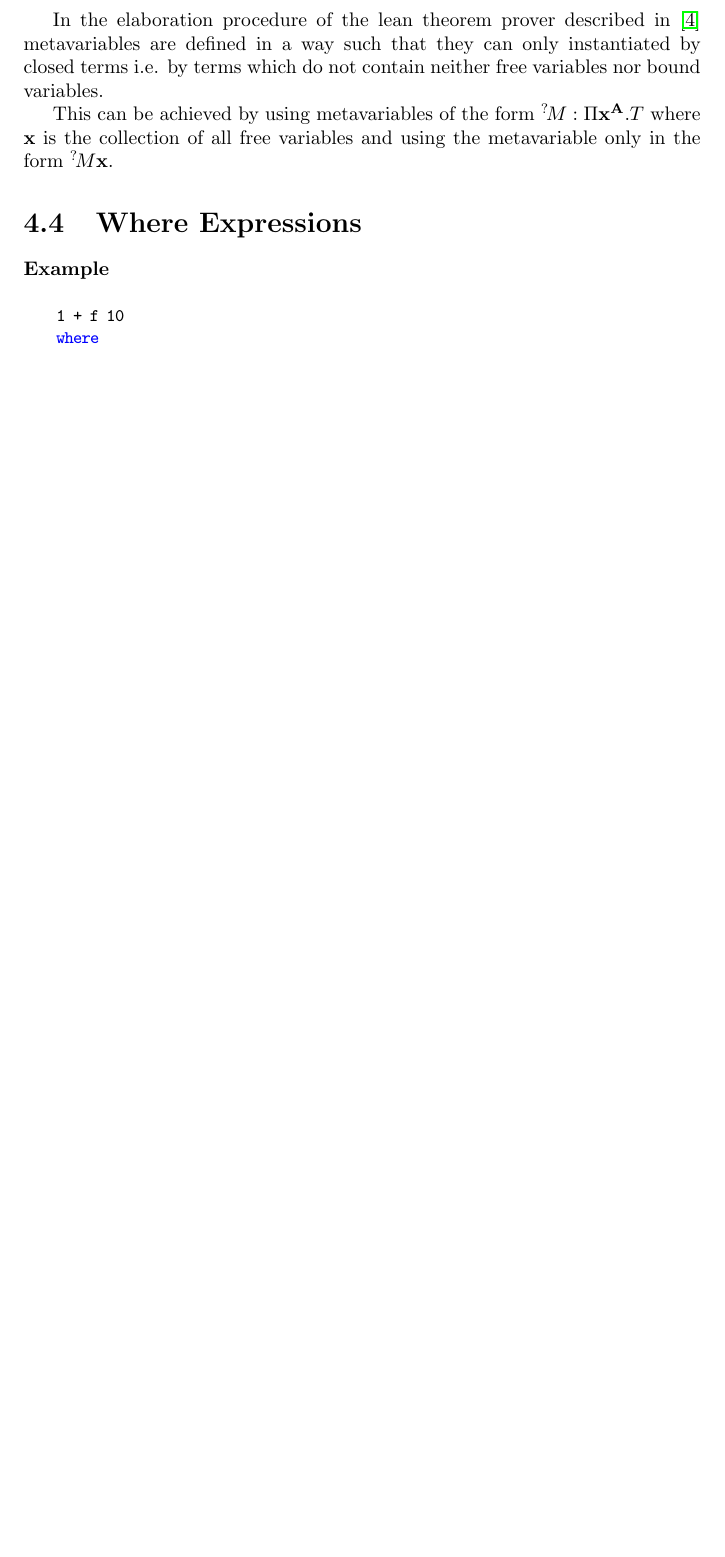
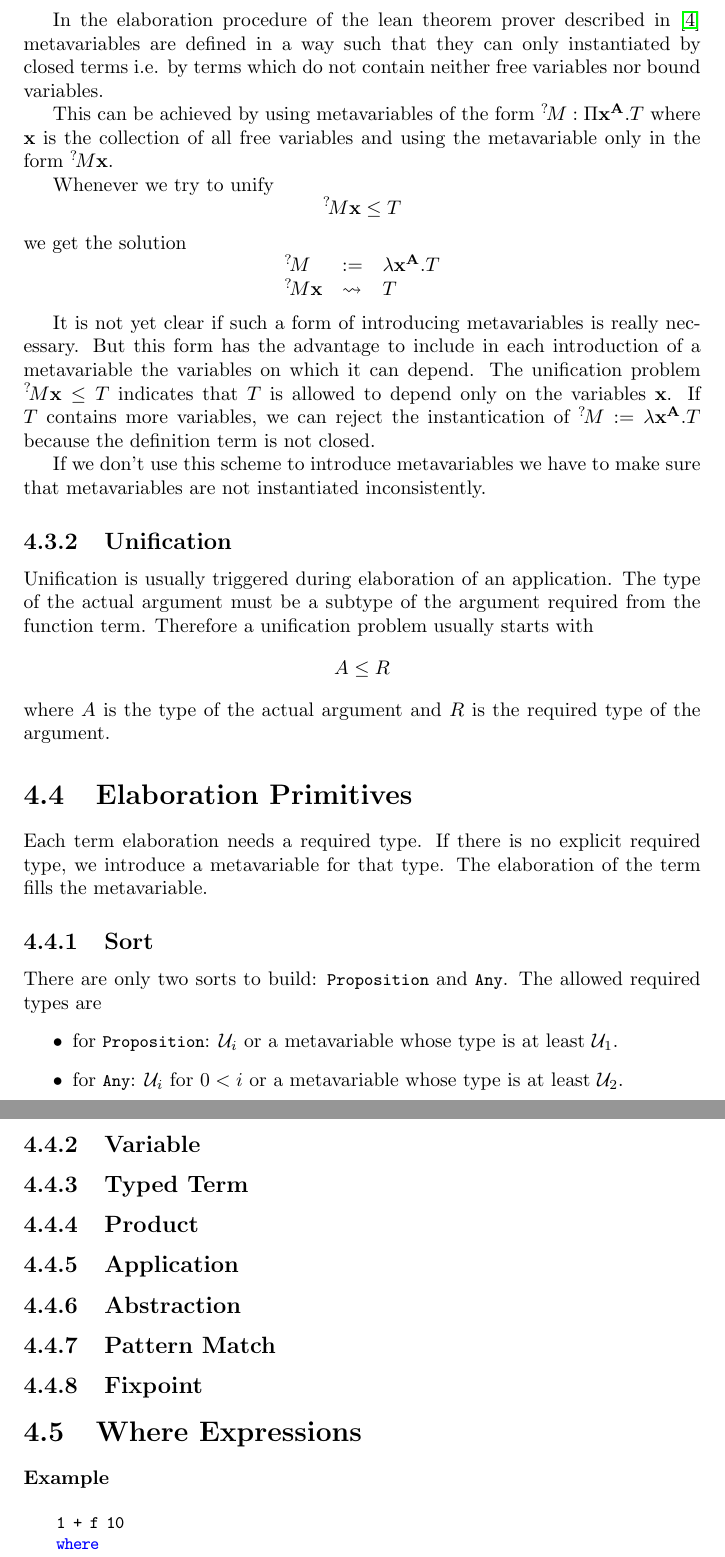
Before and after one commit to hbr/tex_alba_design, a LaTeX thesis (main_alba_design.tex, which reads elaboration.tex): part of page 189 of 245 before the commit and two parts of pages 189 and 190 of 246 after it, the two joined at a grey line, cut so that both start at the same text, the shorter picture padded with empty space. Compiled offline with pdfLaTeX.

Commit message:
Started 'Metavariables' and 'Elaboration Primitives'
	modified:   elaboration.tex

```diff
--- a/elaboration.tex
+++ b/elaboration.tex
@@ -326,6 +328,96 @@ variables nor bound variables.
 This can be achieved by using metavariables of the form $\meta{M}: \Pi
 \vec{x}^{\vec{A}}.T$ where $\vec{x}$ is the collection of all free variables and
 using the metavariable only in the form $\meta{M} \vec{x}$.
+
+Whenever we try to unify
+$$
+    \meta{M} \vec{x} \le T
+$$
+we get the solution
+$$
+\begin{array}{lll}
+    \meta{M} &:=& \lambda \vec{x}^{\vec{A}}. T
+
+    \\
+
+    \meta{M} \vec{x} &\leadsto& T
+\end{array}
+$$
+
+It is not yet clear if such a form of introducing metavariables is really
+necessary. But this form has the advantage to include in each introduction of a
+metavariable the variables on which it can depend. The unification problem
+$\meta{M} \vec{x} \le T$ indicates that $T$ is allowed to depend only on the
+variables $\vec{x}$. If $T$ contains more variables, we can reject the
+instantication of $\meta{M} := \lambda \vec{x}^{\vec{A}}. T$ because the
+definition term is not closed.
+
+If we don't use this scheme to introduce metavariables we have to make sure that
+metavariables are not instantiated inconsistently.
+
+
+
+
+\subsection{Unification}
+
+Unification is usually triggered during elaboration of an application. The type
+of the actual argument must be a subtype of the argument required from the
+function term. Therefore a unification problem usually starts with
+$$
+    A \le R
+$$
+where $A$ is the type of the actual argument and $R$ is the required type of the
+argument.
+
+
+
+\section{Elaboration Primitives}
+%%%%%%%%%%%%%%%%%%%%%%%%%%%%%%%%
+
+Each term elaboration needs a required type. If there is no explicit required
+type, we introduce a metavariable for that type. The elaboration of the term
+fills the metavariable.
+
+
+
+\subsection{Sort}
+
+There are only two sorts to build: \code{Proposition} and \code{Any}. The
+allowed required types are
+\begin{itemize}
+
+\item for \code{Proposition}: $\Any_i$ or a metavariable whose type is
+at least $\Any_1$.
+
+\item for \code{Any}: $\Any_i$ for $0 < i$ or a metavariable whose type is at
+least $\Any_2$.
+
+\end{itemize}
+
+
+
+\subsection{Variable}
+
+
+\subsection{Typed Term}
+
+
+\subsection{Product}
+
+
+
+\subsection{Application}
+
+
+
+\subsection{Abstraction}
+
+
+\subsection{Pattern Match}
+
+
+\subsection{Fixpoint}
+
 
 
 
```
Also changed, not shown: elaboration.tex (5 more changed lines).
